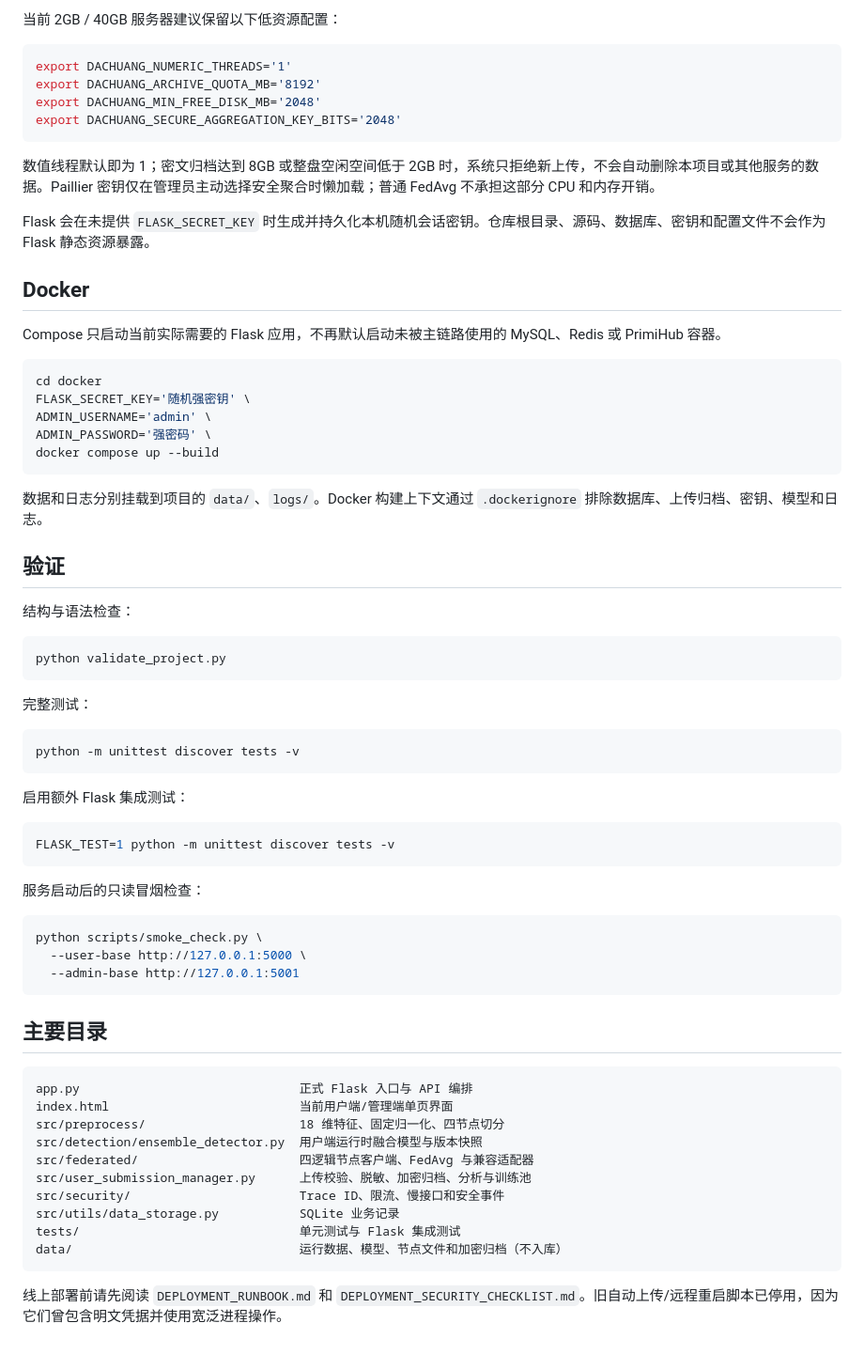
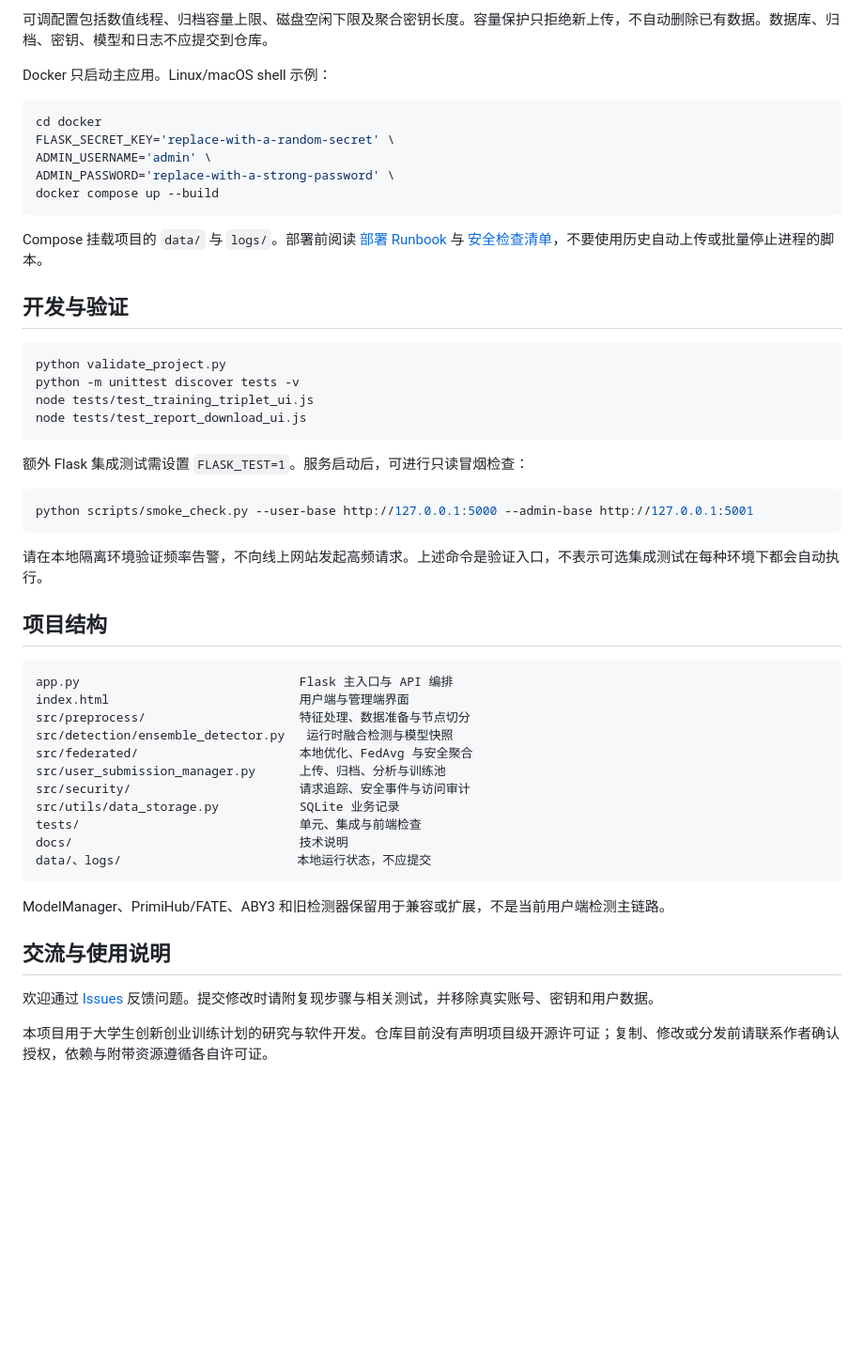
Before and after one commit to mengqixi/dachuang, a Markdown page: README.md, the part around one of its changes. Shown at 94% size. Rendered like a GitHub page; blank space fills up the shorter version.

````diff
--- a/README.md
+++ b/README.md
@@ -153,72 +125,55 @@ python3 app.py
 
-当前 2GB / 40GB 服务器建议保留以下低资源配置：
+可调配置包括数值线程、归档容量上限、磁盘空闲下限及聚合密钥长度。容量保护只拒绝新上传，不自动删除已有数据。数据库、归档、密钥、模型和日志不应提交到仓库。
 
-```bash
-export DACHUANG_NUMERIC_THREADS='1'
-export DACHUANG_ARCHIVE_QUOTA_MB='8192'
-export DACHUANG_MIN_FREE_DISK_MB='2048'
-export DACHUANG_SECURE_AGGREGATION_KEY_BITS='2048'
-```
-
-数值线程默认即为 1；密文归档达到 8GB 或整盘空闲空间低于 2GB 时，系统只拒绝新上传，不会自动删除本项目或其他服务的数据。Paillier 密钥仅在管理员主动选择安全聚合时懒加载；普通 FedAvg 不承担这部分 CPU 和内存开销。
-
-Flask 会在未提供 `FLASK_SECRET_KEY` 时生成并持久化本机随机会话密钥。仓库根目录、源码、数据库、密钥和配置文件不会作为 Flask 静态资源暴露。
-
-## Docker
-
-Compose 只启动当前实际需要的 Flask 应用，不再默认启动未被主链路使用的 MySQL、Redis 或 PrimiHub 容器。
+Docker 只启动主应用。Linux/macOS shell 示例：
 
 ```bash
 cd docker
-FLASK_SECRET_KEY='随机强密钥' \
+FLASK_SECRET_KEY='replace-with-a-random-secret' \
 ADMIN_USERNAME='admin' \
-ADMIN_PASSWORD='强密码' \
+ADMIN_PASSWORD='replace-with-a-strong-password' \
 docker compose up --build
 ```
 
-数据和日志分别挂载到项目的 `data/`、`logs/`。Docker 构建上下文通过 `.dockerignore` 排除数据库、上传归档、密钥、模型和日志。
+Compose 挂载项目的 `data/` 与 `logs/`。部署前阅读 [部署 Runbook](DEPLOYMENT_RUNBOOK.md) 与 [安全检查清单](DEPLOYMENT_SECURITY_CHECKLIST.md)，不要使用历史自动上传或批量停止进程的脚本。
 
-## 验证
-
-结构与语法检查：
+## 开发与验证
 
 ```bash
 python validate_project.py
+python -m unittest discover tests -v
+node tests/test_training_triplet_ui.js
+node tests/test_report_download_ui.js
 ```
 
-完整测试：
+额外 Flask 集成测试需设置 `FLASK_TEST=1`。服务启动后，可进行只读冒烟检查：
 
 ```bash
-python -m unittest discover tests -v
+python scripts/smoke_check.py --user-base http://127.0.0.1:5000 --admin-base http://127.0.0.1:5001
 ```
 
-启用额外 Flask 集成测试：
+请在本地隔离环境验证频率告警，不向线上网站发起高频请求。上述命令是验证入口，不表示可选集成测试在每种环境下都会自动执行。
 
-```bash
-FLASK_TEST=1 python -m unittest discover tests -v
+## 项目结构
+
+```text
+app.py                              Flask 主入口与 API 编排
+index.html                          用户端与管理端界面
+src/preprocess/                     特征处理、数据准备与节点切分
+src/detection/ensemble_detector.py   运行时融合检测与模型快照
+src/federated/                      本地优化、FedAvg 与安全聚合
+src/user_submission_manager.py      上传、归档、分析与训练池
+src/security/                       请求追踪、安全事件与访问审计
+src/utils/data_storage.py           SQLite 业务记录
+tests/                              单元、集成与前端检查
+docs/                               技术说明
+data/、logs/                        本地运行状态，不应提交
 ```
 
-服务启动后的只读冒烟检查：
+ModelManager、PrimiHub/FATE、ABY3 和旧检测器保留用于兼容或扩展，不是当前用户端检测主链路。
 
-```bash
-python scripts/smoke_check.py \
-  --user-base http://127.0.0.1:5000 \
-  --admin-base http://127.0.0.1:5001
-```
+## 交流与使用说明
 
-## 主要目录
+欢迎通过 [Issues](https://github.com/mengqixi/dachuang/issues) 反馈问题。提交修改时请附复现步骤与相关测试，并移除真实账号、密钥和用户数据。
 
-```text
-app.py                              正式 Flask 入口与 API 编排
-index.html                          当前用户端/管理端单页界面
-src/preprocess/                     18 维特征、固定归一化、四节点切分
-src/detection/ensemble_detector.py  用户端运行时融合模型与版本快照
-src/federated/                      四逻辑节点客户端、FedAvg 与兼容适配器
-src/user_submission_manager.py      上传校验、脱敏、加密归档、分析与训练池
-src/security/                       Trace ID、限流、慢接口和安全事件
-src/utils/data_storage.py           SQLite 业务记录
-tests/                              单元测试与 Flask 集成测试
-data/                               运行数据、模型、节点文件和加密归档（不入库）
-```
-
-线上部署前请先阅读 `DEPLOYMENT_RUNBOOK.md` 和 `DEPLOYMENT_SECURITY_CHECKLIST.md`。旧自动上传/远程重启脚本已停用，因为它们曾包含明文凭据并使用宽泛进程操作。
+本项目用于大学生创新创业训练计划的研究与软件开发。仓库目前没有声明项目级开源许可证；复制、修改或分发前请联系作者确认授权，依赖与附带资源遵循各自许可证。
````
Also changed, not shown: other parts of README.md (+102 -130 lines).
